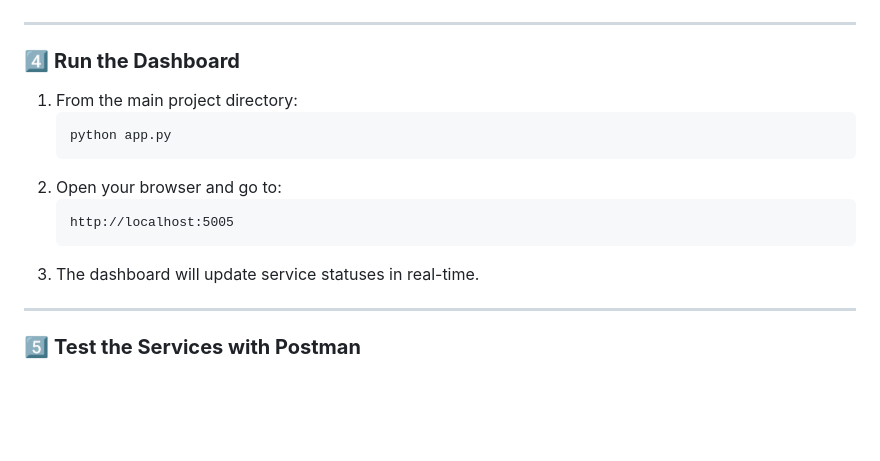
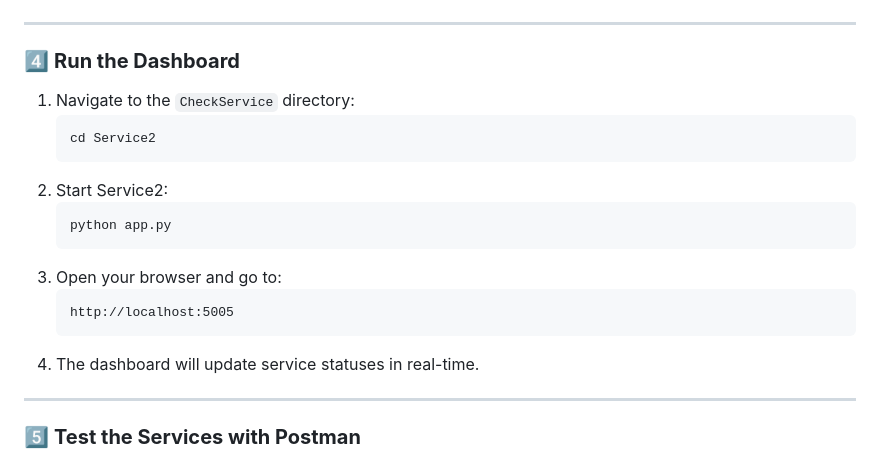
Before and after one commit to noraphat/project-monitor-services, a Markdown page: README.md, the part around the change. Drawn GitHub-style; blank space fills up the shorter version.

Commit message:
Docs: Second update to README.md

````diff
--- a/README.md
+++ b/README.md
@@ -85,15 +85,19 @@ pip install flask flask-socketio requests
 ---
 
 ### 4️⃣ **Run the Dashboard**
-1. From the main project directory:
+1. Navigate to the `CheckService` directory:
+   ```bash
+   cd Service2
+   ```
+2. Start Service2:
    ```bash
    python app.py
    ```
-2. Open your browser and go to:
+3. Open your browser and go to:
    ```
    http://localhost:5005
    ```
-3. The dashboard will update service statuses in real-time.
+4. The dashboard will update service statuses in real-time.
 
 ---
 
````
